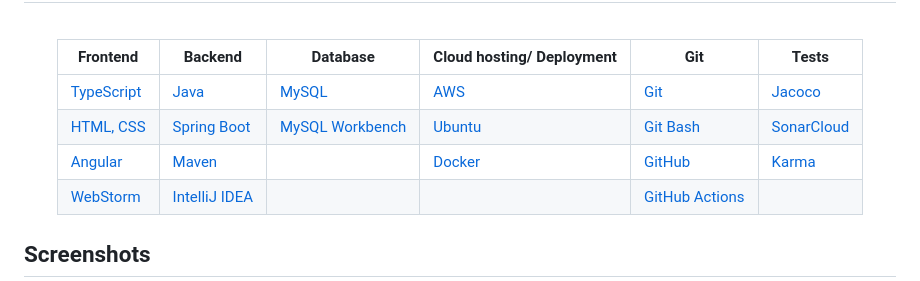
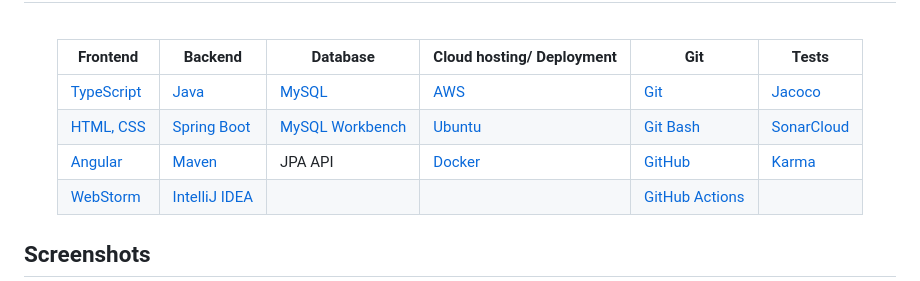
Before and after one commit to DavidKarnik/webGame, a Markdown page: README.md, the part around the change. Rendered like a GitHub page.

```diff
--- a/README.md
+++ b/README.md
@@ -44,7 +44,7 @@ Load main page with score == 0, blank nickname textbox, time set to 10 seconds a
 | --- | --- | --- | --- | --- | --- |
 | [TypeScript](https://www.typescriptlang.org/) | [Java](https://www.java.com/en/) | [MySQL](https://www.mysql.com/) | [AWS](https://aws.amazon.com/) | [Git](https://git-scm.com/) | [Jacoco](https://www.jacoco.org/jacoco/trunk/index.html) |
 | [HTML, CSS](https://html.com/) | [Spring Boot](https://spring.io/projects/spring-boot) | [MySQL Workbench](https://www.mysql.com/products/workbench/) | [Ubuntu](https://ubuntu.com/aws) | [Git Bash](https://gitforwindows.org/) | [SonarCloud](https://www.sonarsource.com/products/sonarcloud/) |
-| [Angular](https://angular.io/) | [Maven](https://maven.apache.org/) |  | [Docker](https://www.docker.com/) | [GitHub](https://github.com/) | [Karma](https://karma-runner.github.io/latest/index.html) |
+| [Angular](https://angular.io/) | [Maven](https://maven.apache.org/) | JPA API | [Docker](https://www.docker.com/) | [GitHub](https://github.com/) | [Karma](https://karma-runner.github.io/latest/index.html) |
 | [WebStorm](https://www.jetbrains.com/webstorm/) | [IntelliJ IDEA](https://www.jetbrains.com/idea/) |  |  | [GitHub Actions](https://github.com/features/actions) |  |
 
 </div>
```
